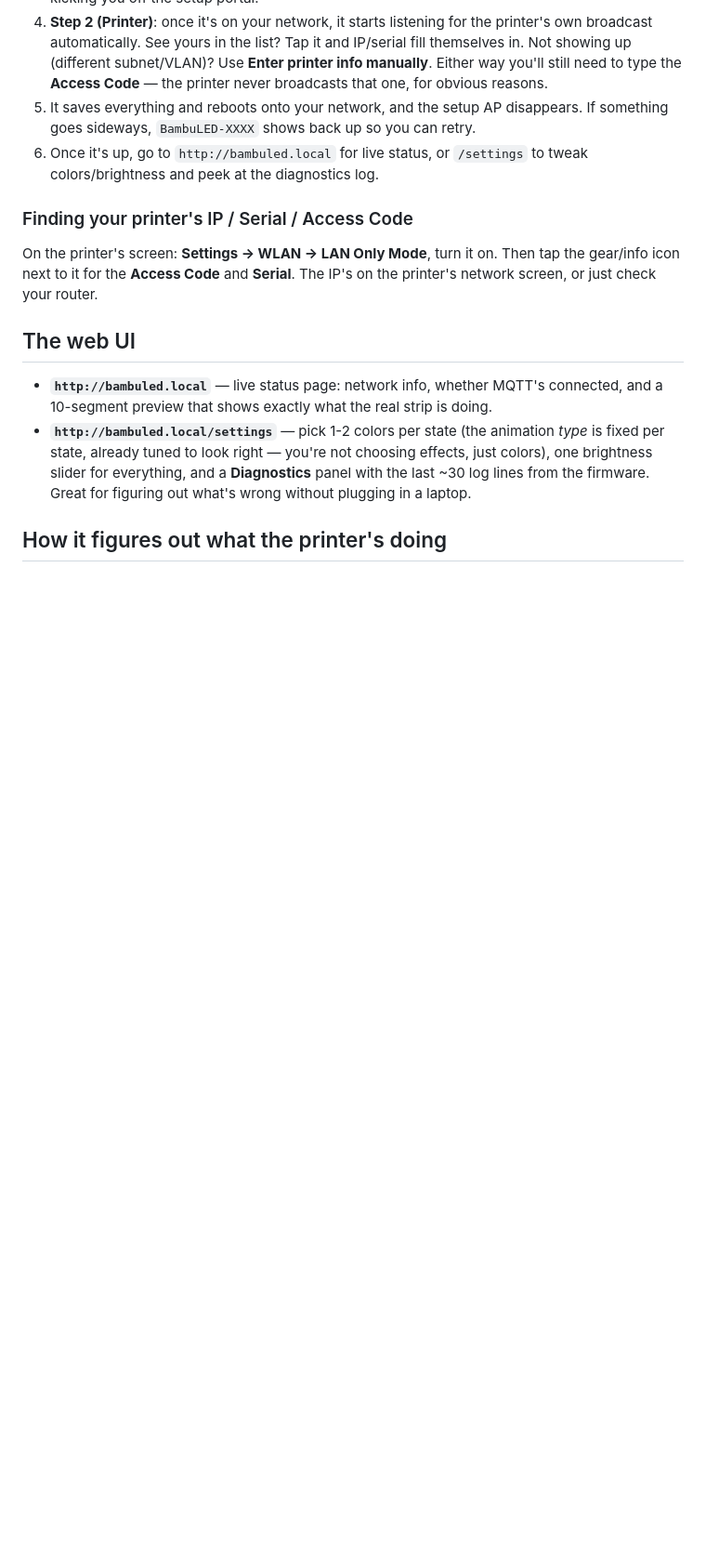
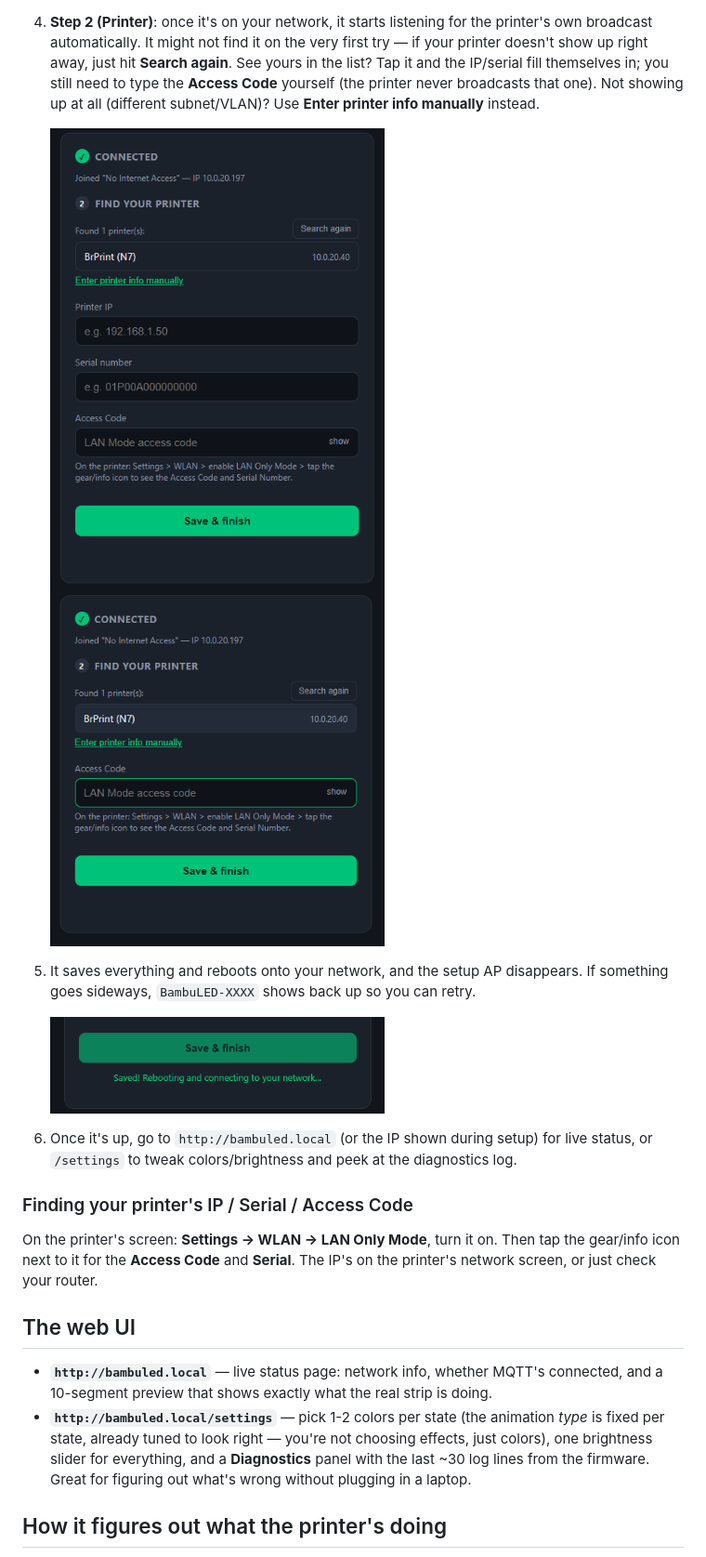
Before and after one commit to brunohvp/Bambu-LED-Status-Bar, a Markdown page: README.md, the part around the change printed below. Shown: that part at 93% size. GitHub-like rendering; pictures changed too: docs/screenshots/04-printer-found.png (added), docs/screenshots/05-access-code.png (added), docs/screenshots/06-saved.png (added); blank space fills up the shorter version.

```diff
--- a/README.md
+++ b/README.md
@@ -85,12 +92,20 @@ If the serial port doesn't show up automatically, check which `COMx` (Windows) o
 4. **Step 2 (Printer)**: once it's on your network, it starts listening for the printer's
-   own broadcast automatically. See yours in the list? Tap it and IP/serial fill
-   themselves in. Not showing up (different subnet/VLAN)? Use **Enter printer info
-   manually**. Either way you'll still need to type the **Access Code** — the printer
-   never broadcasts that one, for obvious reasons.
+   own broadcast automatically. It might not find it on the very first try — if your
+   printer doesn't show up right away, just hit **Search again**. See yours in the list?
+   Tap it and the IP/serial fill themselves in; you still need to type the **Access
+   Code** yourself (the printer never broadcasts that one). Not showing up at all
+   (different subnet/VLAN)? Use **Enter printer info manually** instead.
+
+   <img src="docs/screenshots/04-printer-found.png" width="360" alt="Step 2: printer found on the network">
+   <img src="docs/screenshots/05-access-code.png" width="360" alt="Step 2: entering the LAN Mode access code">
+
 5. It saves everything and reboots onto your network, and the setup AP disappears. If
    something goes sideways, `BambuLED-XXXX` shows back up so you can retry.
-6. Once it's up, go to `http://bambuled.local` for live status, or `/settings` to tweak
-   colors/brightness and peek at the diagnostics log.
+
+   <img src="docs/screenshots/06-saved.png" width="360" alt="Saved, rebooting onto your network">
+
+6. Once it's up, go to `http://bambuled.local` (or the IP shown during setup) for live
+   status, or `/settings` to tweak colors/brightness and peek at the diagnostics log.
 
 ### Finding your printer's IP / Serial / Access Code
 
```
Also changed, not shown: other parts of README.md (+15 -9 lines), docs/screenshots/01-setup-ap.png (added), docs/screenshots/02-wifi-step.png (added), docs/screenshots/03-wifi-connecting.png (added), 9 other files.
